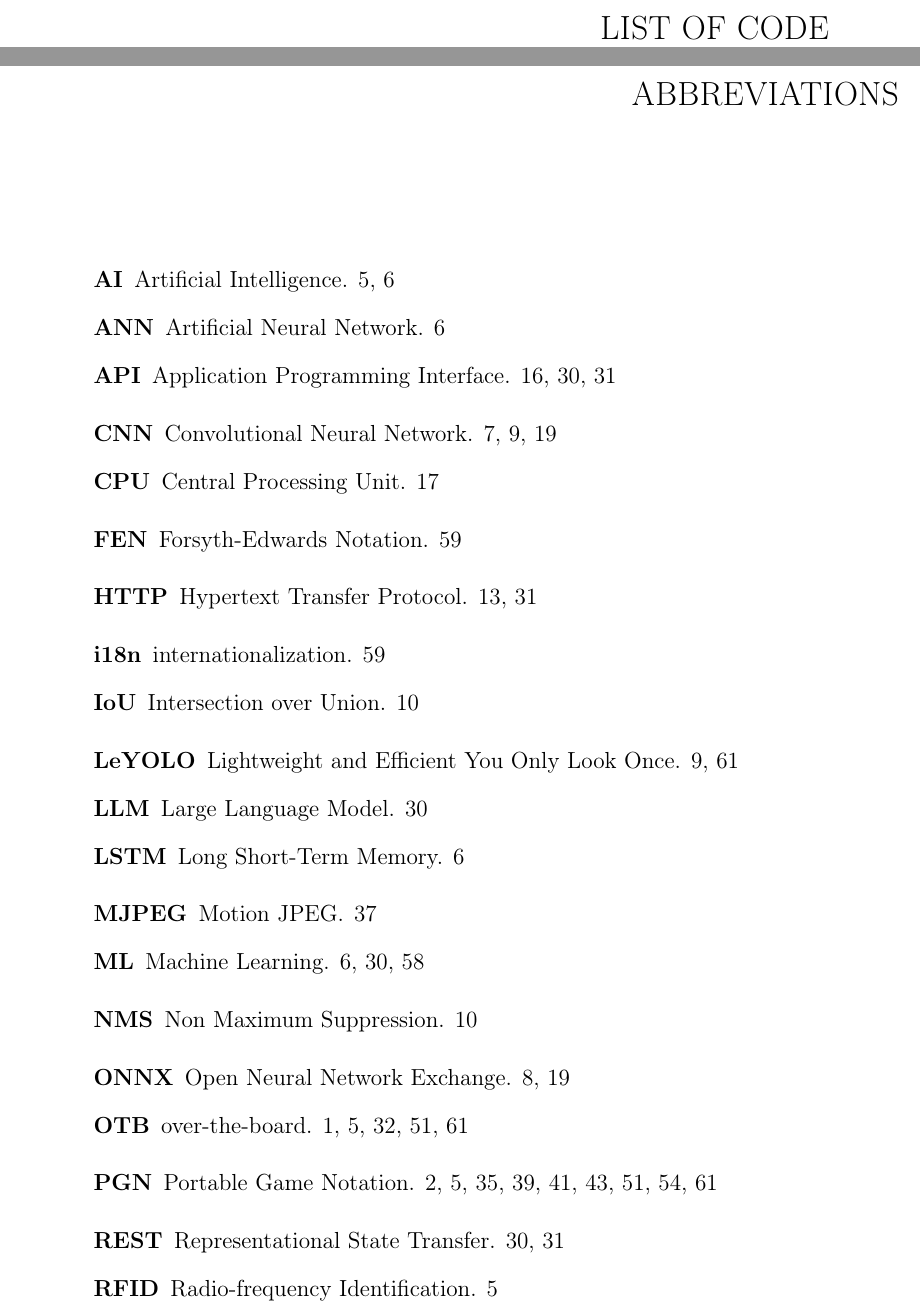
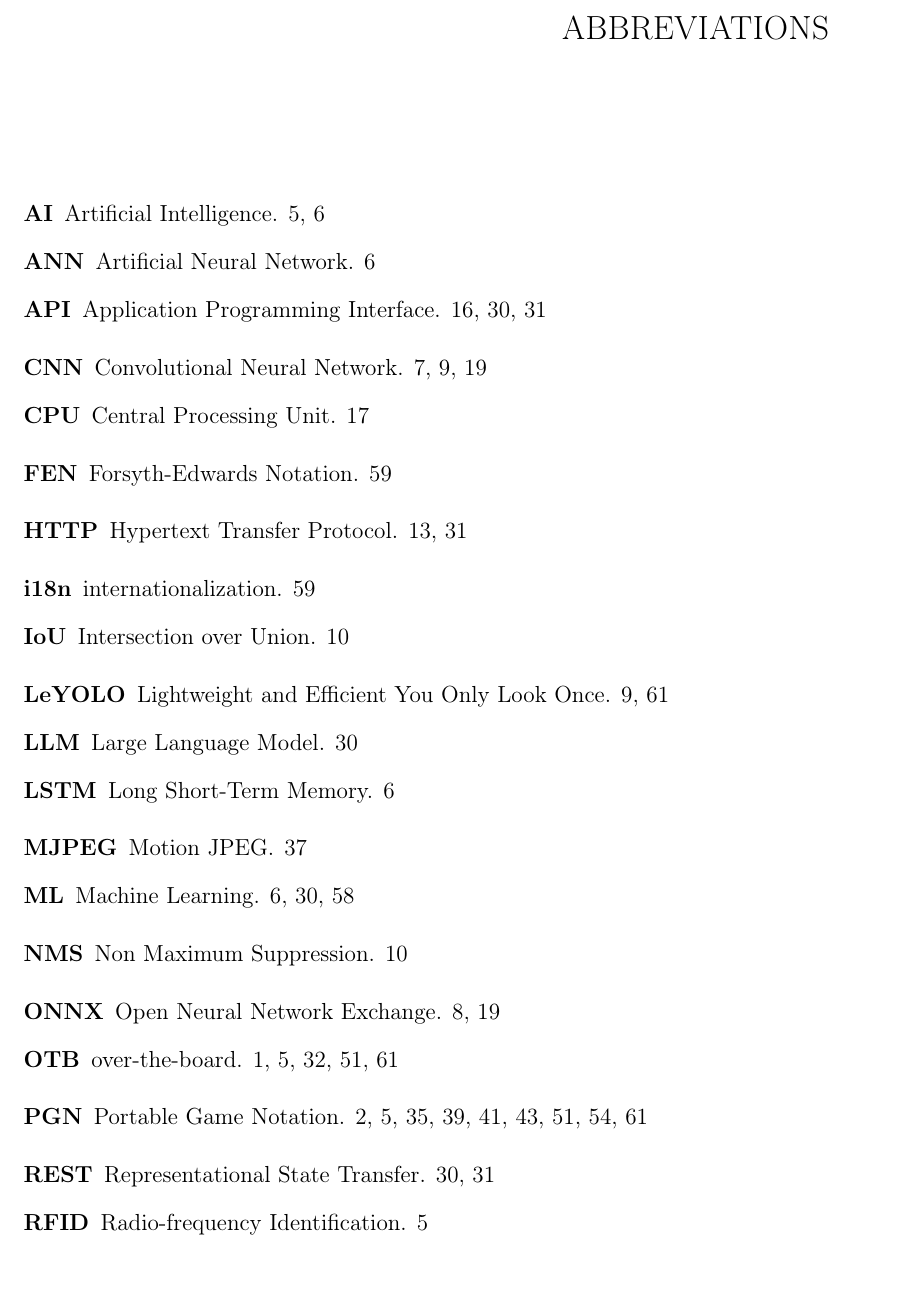
Before and after one commit to bachelor-gruppe-04/documentation, a LaTeX thesis (main.tex): two parts of pages 12 and 13 of 92 before the commit and part of page 12 of 91 after it, the two joined at a grey line, cut at the place of the change. Compiled offline with pdfLaTeX; TikZ figures are drawn from their code, not taken from saved files.

Commit message:
Removed list of code

```diff
--- a/main.tex
+++ b/main.tex
@@ -26,8 +26,6 @@
 \listoftables
 
 \newpage
-
-\listofcode
 
 \renewcommand{\acronymname}{Abbreviations}
 \printglossary[type=\acronymtype]
```
